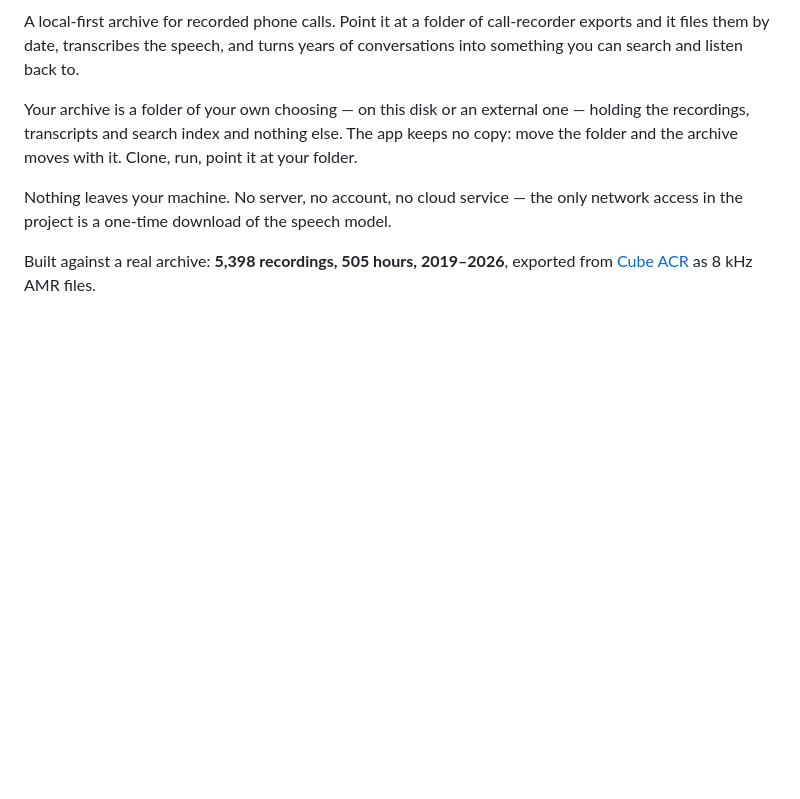
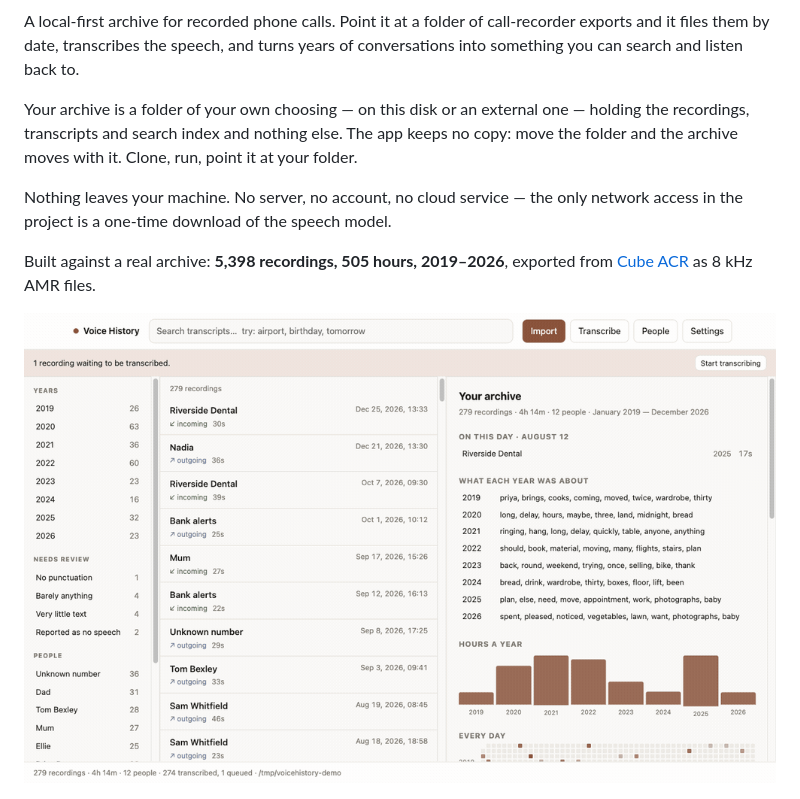
Before and after one commit to fedyunin/voicehistory, a Markdown page: README.md, the part around the change. GitHub-like rendering; pictures changed too: docs/tour.gif (added); blank space fills up the shorter version.

```diff
--- a/README.md
+++ b/README.md
@@ -18,6 +18,8 @@ network access in the project is a one-time download of the speech model.
 
 Built against a real archive: **5,398 recordings, 505 hours, 2019–2026**,
 exported from [Cube ACR](https://cubeacr.app/) as 8 kHz AMR files.
+
+![A short tour: the archive overview, a day picked out of the activity map, one person's history, a conversation with its transcript, and a search across every word](docs/tour.gif)
 
 ![The window on opening: years, people and anything needing review on the left, calls in the middle, and the archive read as a whole on the right — this day in earlier years, what each year was about, hours a year, every day as a map, and who the time went to](docs/01-overview.png)
 
```
Also changed, not shown: 2 other files.
